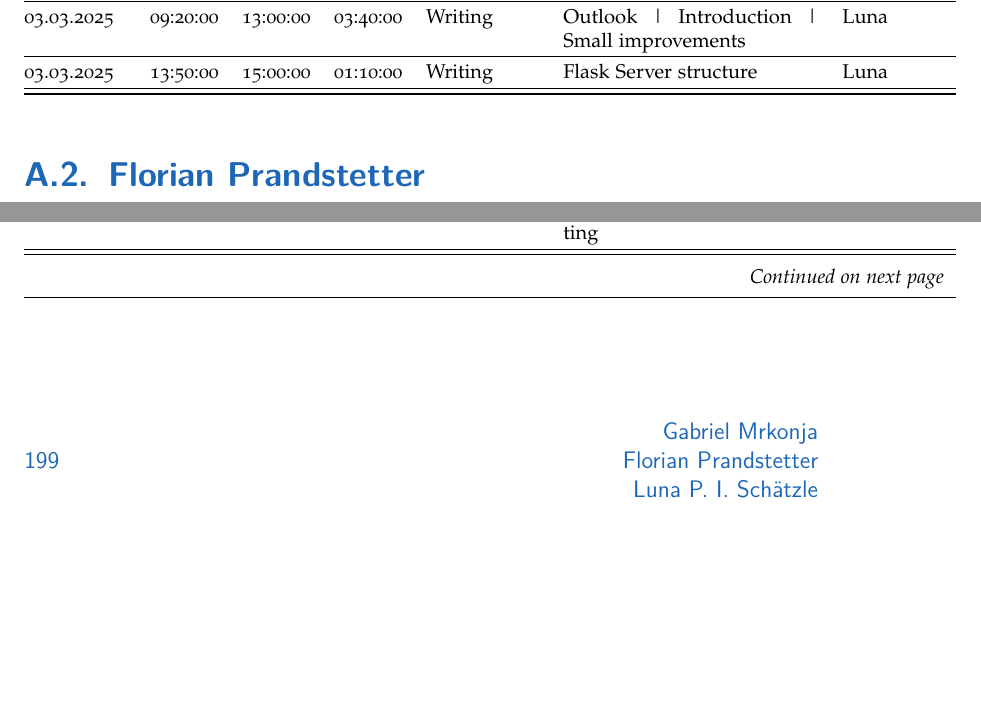
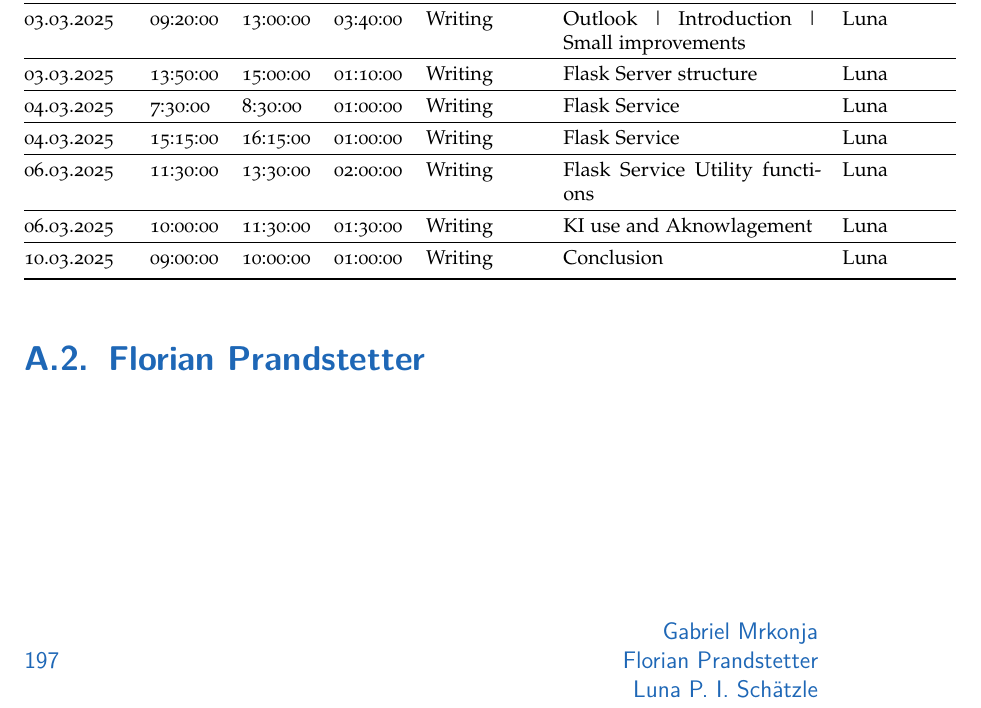
Before and after one commit to Luna-Schaetzle/Diploma-thesis-document, a LaTeX thesis (main.tex, which reads content/Time-Protocol.tex): two parts of pages 221 and 223 of 237 before the commit and part of page 221 of 237 after it, the two joined at a grey line, cut so that both start at the same text, the shorter picture padded with empty space. Compiled offline with pdfLaTeX; a LaTeX package or settings file that is missing is left out.

Commit message:
time Protokol update

```diff
--- a/content/Time-Protocol.tex
+++ b/content/Time-Protocol.tex
@@ -274,6 +274,15 @@
 \hline
 03.03.2025 & 13:50:00 & 15:00:00 & 01:10:00 & Writing & Flask Server structure & Luna \\
 \hline
+04.03.2025 & 7:30:00 & 8:30:00 & 01:00:00 & Writing & Flask Service & Luna \\
+\hline
+04.03.2025 & 15:15:00 & 16:15:00 & 01:00:00 & Writing & Flask Service & Luna \\
+\hline
+06.03.2025 & 11:30:00 & 13:30:00 & 02:00:00 & Writing & Flask Service Utility functions & Luna \\
+\hline
+06.03.2025 & 10:00:00 & 11:30:00 & 01:30:00 & Writing & KI use and Aknowlagement & Luna \\
+\hline
+10.03.2025 & 09:00:00 & 10:00:00 & 01:00:00 & Writing & Conclusion & Luna \\
 
 \end{longtable}
 
```
